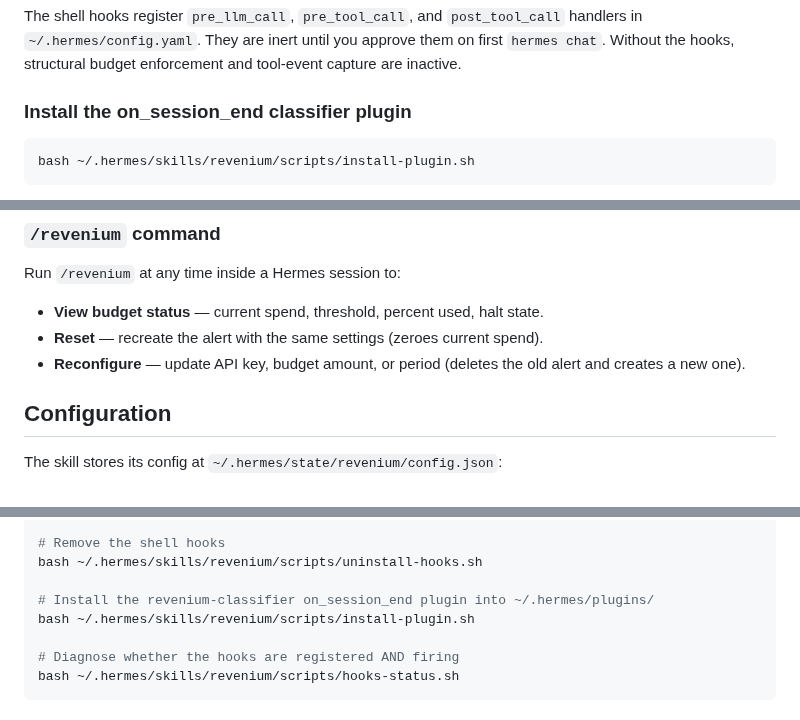
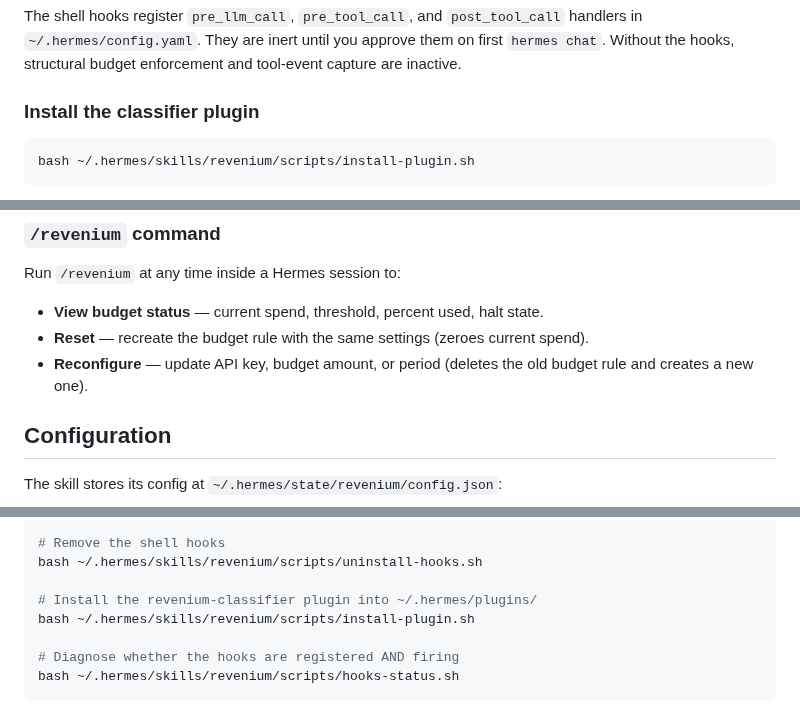
Before and after one commit to revenium/hermes-revenium, a Markdown page: README.md, 3 parts joined by grey strips. Rendered like a GitHub page.

````diff
--- a/README.md
+++ b/README.md
@@ -193,7 +195,7 @@ bash ~/.hermes/skills/revenium/scripts/install-hooks.sh
 
 The shell hooks register `pre_llm_call`, `pre_tool_call`, and `post_tool_call` handlers in `~/.hermes/config.yaml`. They are inert until you approve them on first `hermes chat`. Without the hooks, structural budget enforcement and tool-event capture are inactive.
 
-### Install the on_session_end classifier plugin
+### Install the classifier plugin
 
 ```bash
 bash ~/.hermes/skills/revenium/scripts/install-plugin.sh
@@ -298,8 +339,8 @@ The full halt/exceed contract — including the exact halt response string the a
 Run `/revenium` at any time inside a Hermes session to:
 
 - **View budget status** — current spend, threshold, percent used, halt state.
-- **Reset** — recreate the alert with the same settings (zeroes current spend).
-- **Reconfigure** — update API key, budget amount, or period (deletes the old alert and creates a new one).
+- **Reset** — recreate the budget rule with the same settings (zeroes current spend).
+- **Reconfigure** — update API key, budget amount, or period (deletes the old budget rule and creates a new one).
 
 ## Configuration
 
@@ -360,7 +401,7 @@ bash ~/.hermes/skills/revenium/scripts/install-hooks.sh
 # Remove the shell hooks
 bash ~/.hermes/skills/revenium/scripts/uninstall-hooks.sh
 
-# Install the revenium-classifier on_session_end plugin into ~/.hermes/plugins/
+# Install the revenium-classifier plugin into ~/.hermes/plugins/
 bash ~/.hermes/skills/revenium/scripts/install-plugin.sh
 
 # Diagnose whether the hooks are registered AND firing
````
Also changed, not shown: other parts of README.md (+43 -2 lines), assets/revenium-labs.png (added), 1 other file.
